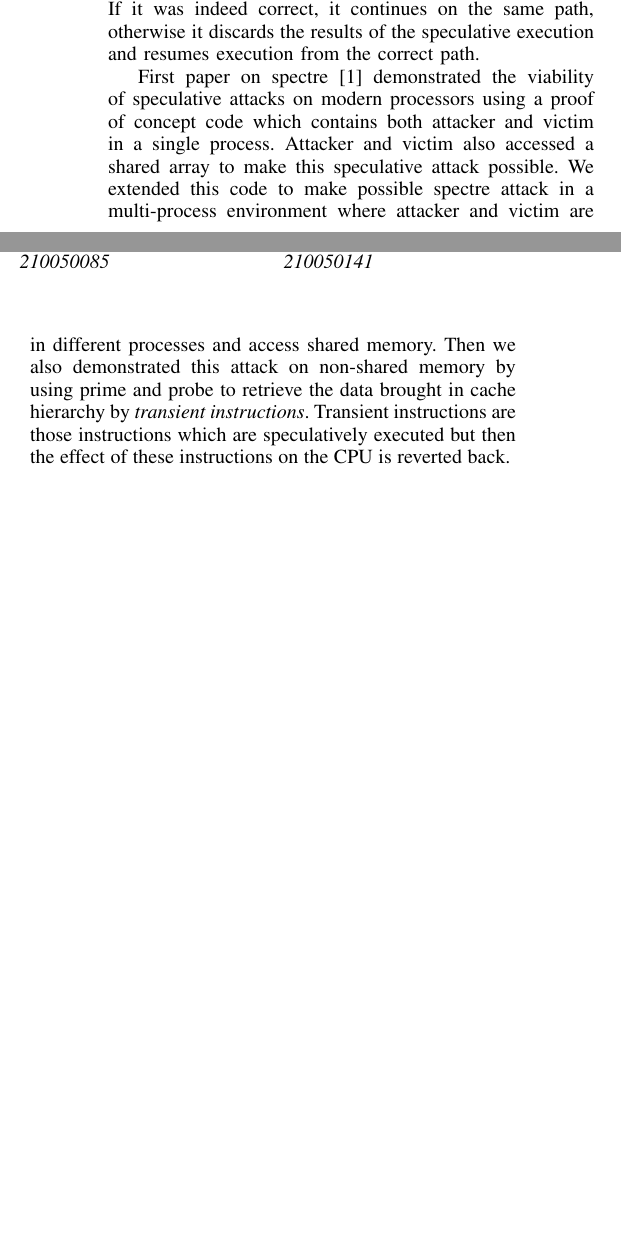
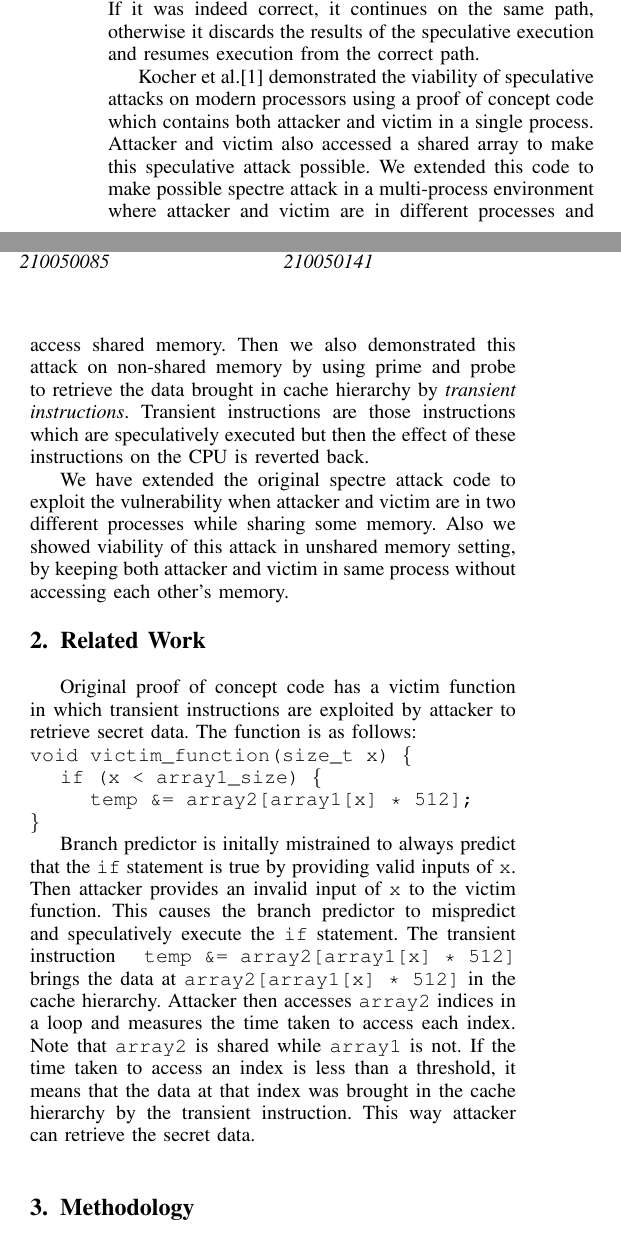
Before and after one commit to khushangsingla/The-UNSHARED-Spectre, a LaTeX paper (report/main.tex, which reads report/introduction.tex, report/methodology.tex, report/related_work.tex): two parts of the columns of the page before the commit and two parts of the columns of page 1 of 2 after it, joined at a grey line, cut so that both start at the same text, the shorter picture padded with empty space. Compiled offline with pdfLaTeX; a missing font is replaced by an installed copy or a similar font; a LaTeX package or settings file that is missing is left out.

Commit message:
added related work to report

```diff
--- a/report/introduction.tex
+++ b/report/introduction.tex
@@ -2,4 +2,6 @@ Computations performed by devices often leave observable side effects beyond the
 
 Speculative execution is one of the design techniques that has facilitated the increase in processor speed over the last decade. This technique is used in almost every modern processor and it guesses the likely future execution path and prematurely executes instructions on this path. Consider an example where program's control flow depends on uncached value present in the memory. Instead of idling, processor guesses the path and then executes the instructions on this path speculatively. Whenever the value is fetched from memory, processors checks if its guess was correct. If it was indeed correct, it continues on the same path, otherwise it discards the results of the speculative execution and resumes execution from the correct path.
 
-First paper on spectre\cite{spectre} demonstrated the viability of speculative attacks on modern processors using a proof of concept code which contains both attacker and victim in a single process. Attacker and victim also accessed a shared array to make this speculative attack possible. We extended this code to make possible spectre attack in a multi-process environment where attacker and victim are in different processes and access shared memory. Then we also demonstrated this attack on non-shared memory by using prime and probe to retrieve the data brought in cache hierarchy by \textit{transient instructions}. Transient instructions are those instructions which are speculatively executed but then the effect of these instructions on the CPU is reverted back.
+Kocher et al.\cite{spectre} demonstrated the viability of speculative attacks on modern processors using a proof of concept code which contains both attacker and victim in a single process. Attacker and victim also accessed a shared array to make this speculative attack possible. We extended this code to make possible spectre attack in a multi-process environment where attacker and victim are in different processes and access shared memory. Then we also demonstrated this attack on non-shared memory by using prime and probe to retrieve the data brought in cache hierarchy by \textit{transient instructions}. Transient instructions are those instructions which are speculatively executed but then the effect of these instructions on the CPU is reverted back.
+
+We have extended the original spectre attack code to exploit the vulnerability when attacker and victim are in two different processes while sharing some memory. Also we showed viability of this attack in unshared memory setting, by keeping both attacker and victim in same process without accessing each other's memory.
--- a/report/main.tex
+++ b/report/main.tex
@@ -6,6 +6,10 @@
 \end{abstract}
 \section{Introduction}
 \input{introduction}
+\section{Related Work}
+\input{related_work}
+\section{Methodology}
+\input{methodology}
 \IEEEpeerreviewmaketitle
 
 \bibliographystyle{plain}
--- /dev/null
+++ b/report/methodology.tex
@@ -0,0 +1,2 @@
+\subsection{Separating Attacker and Victim in different processes}
+Original code had both attacker and victim in the same process. We separated them both into different processes while retaining shared memory.
--- /dev/null
+++ b/report/related_work.tex
@@ -0,0 +1,6 @@
+Original proof of concept code has a victim function in which transient instructions are exploited by attacker to retrieve secret data. The function is as follows: \\
+\texttt{void victim\_function(size\_t x) \{ }\\
+\indent  \texttt{if (x < array1\_size) \{} \\
+\indent	\indent	\texttt{temp \&= array2[array1[x] * 512];} \\
+\texttt{	\} }\\
+\indent Branch predictor is initally mistrained to always predict that the \texttt{if} statement is true by providing valid inputs of \texttt{x}. Then attacker provides an invalid input of \texttt{x} to the victim function. This causes the branch predictor to mispredict and speculatively execute the \texttt{if} statement. The transient instruction \texttt{temp \&= array2[array1[x] * 512]} brings the data at \texttt{array2[array1[x] * 512]} in the cache hierarchy. Attacker then accesses \texttt{array2} indices in a loop and measures the time taken to access each index. Note that \texttt{array2} is shared while \texttt{array1} is not. If the time taken to access an index is less than a threshold, it means that the data at that index was brought in the cache hierarchy by the transient instruction. This way attacker can retrieve the secret data. \\
```
Also changed, not shown: report/preamble.tex (+9 -8 lines).
